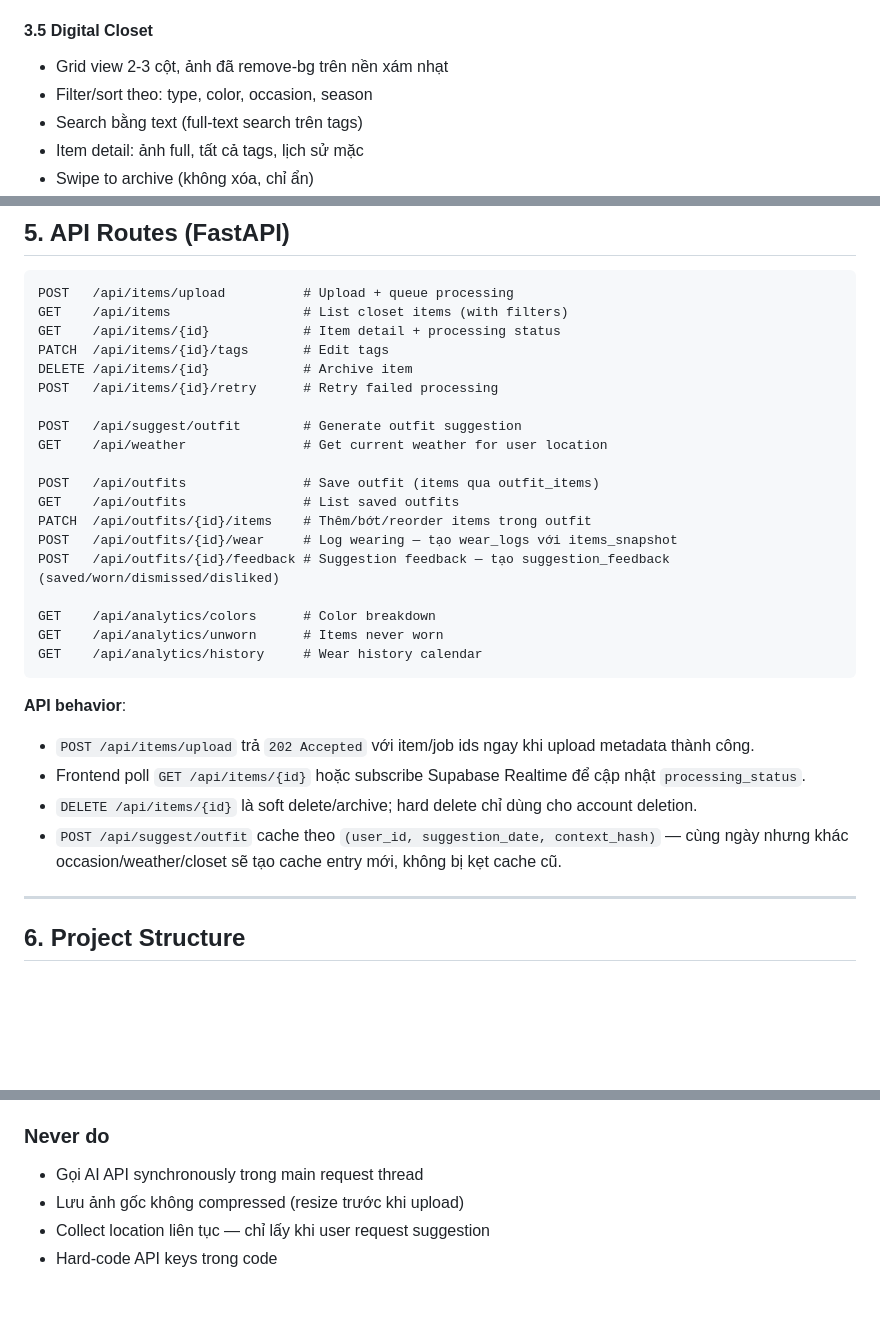
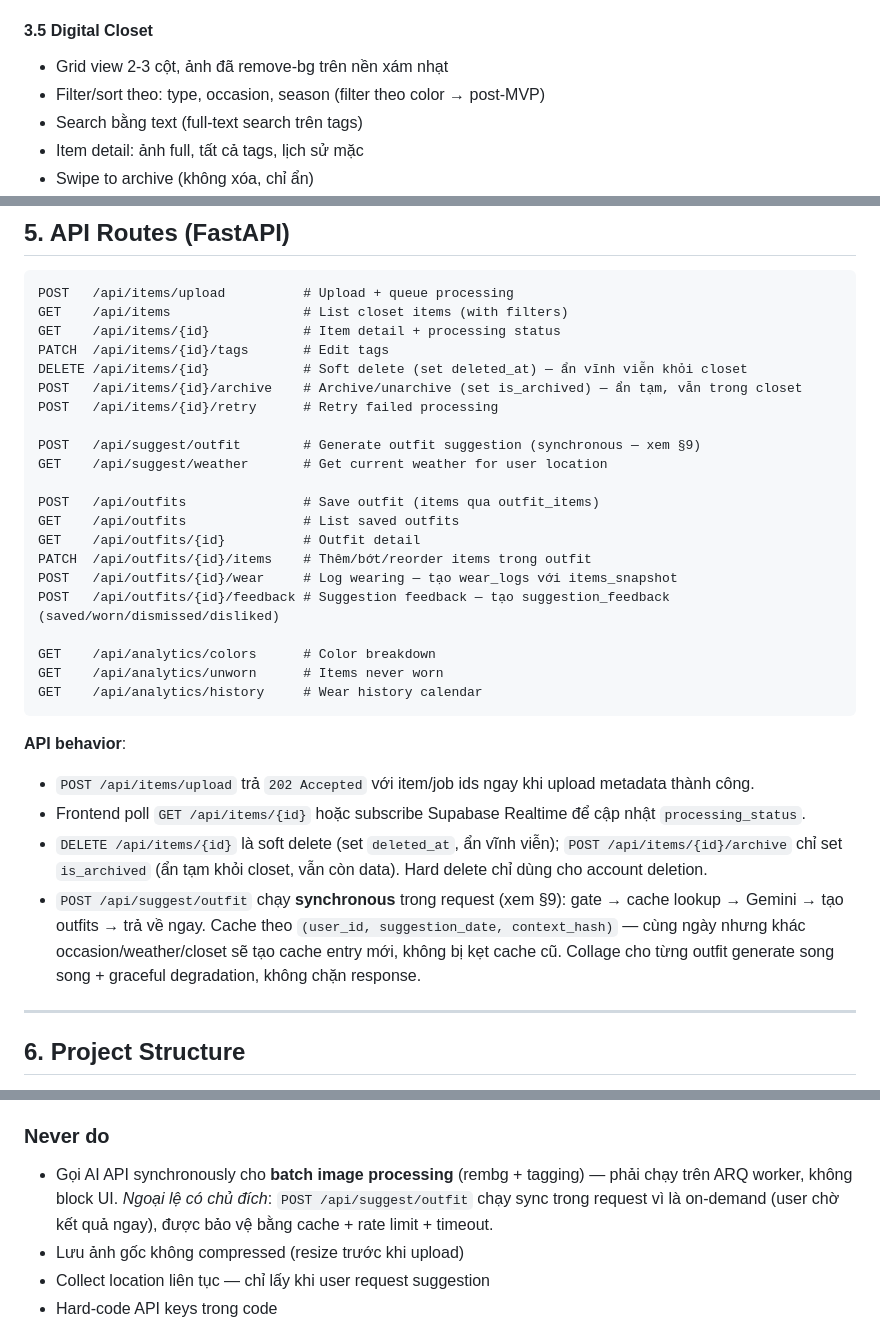
Before and after one commit to baopd79/awesomecloset, a Markdown page: docs/SPEC.md, 3 parts joined by grey strips. Drawn GitHub-style; blank space fills up the shorter version.

```diff
--- a/docs/SPEC.md
+++ b/docs/SPEC.md
@@ -94,7 +94,7 @@ Chụp/Upload ảnh → Remove BG → AI Auto-tag → Digital Closet → AI Sugg
 
 #### 3.5 Digital Closet
 - Grid view 2-3 cột, ảnh đã remove-bg trên nền xám nhạt
-- Filter/sort theo: type, color, occasion, season
+- Filter/sort theo: type, occasion, season (filter theo color → post-MVP)
 - Search bằng text (full-text search trên tags)
 - Item detail: ảnh full, tất cả tags, lịch sử mặc
 - Swipe to archive (không xóa, chỉ ẩn)
@@ -273,14 +273,16 @@ POST   /api/items/upload          # Upload + queue processing
 GET    /api/items                 # List closet items (with filters)
 GET    /api/items/{id}            # Item detail + processing status
 PATCH  /api/items/{id}/tags       # Edit tags
-DELETE /api/items/{id}            # Archive item
+DELETE /api/items/{id}            # Soft delete (set deleted_at) — ẩn vĩnh viễn khỏi closet
+POST   /api/items/{id}/archive    # Archive/unarchive (set is_archived) — ẩn tạm, vẫn trong closet
 POST   /api/items/{id}/retry      # Retry failed processing
 
-POST   /api/suggest/outfit        # Generate outfit suggestion
-GET    /api/weather               # Get current weather for user location
+POST   /api/suggest/outfit        # Generate outfit suggestion (synchronous — xem §9)
+GET    /api/suggest/weather       # Get current weather for user location
 
 POST   /api/outfits               # Save outfit (items qua outfit_items)
 GET    /api/outfits               # List saved outfits
+GET    /api/outfits/{id}          # Outfit detail
 PATCH  /api/outfits/{id}/items    # Thêm/bớt/reorder items trong outfit
 POST   /api/outfits/{id}/wear     # Log wearing — tạo wear_logs với items_snapshot
 POST   /api/outfits/{id}/feedback # Suggestion feedback — tạo suggestion_feedback (saved/worn/dismissed/disliked)
@@ -293,8 +295,8 @@ GET    /api/analytics/history     # Wear history calendar
 **API behavior**:
 - `POST /api/items/upload` trả `202 Accepted` với item/job ids ngay khi upload metadata thành công.
 - Frontend poll `GET /api/items/{id}` hoặc subscribe Supabase Realtime để cập nhật `processing_status`.
-- `DELETE /api/items/{id}` là soft delete/archive; hard delete chỉ dùng cho account deletion.
-- `POST /api/suggest/outfit` cache theo `(user_id, suggestion_date, context_hash)` — cùng ngày nhưng khác occasion/weather/closet sẽ tạo cache entry mới, không bị kẹt cache cũ.
+- `DELETE /api/items/{id}` là soft delete (set `deleted_at`, ẩn vĩnh viễn); `POST /api/items/{id}/archive` chỉ set `is_archived` (ẩn tạm khỏi closet, vẫn còn data). Hard delete chỉ dùng cho account deletion.
+- `POST /api/suggest/outfit` chạy **synchronous** trong request (xem §9): gate → cache lookup → Gemini → tạo outfits → trả về ngay. Cache theo `(user_id, suggestion_date, context_hash)` — cùng ngày nhưng khác occasion/weather/closet sẽ tạo cache entry mới, không bị kẹt cache cũ. Collage cho từng outfit generate song song + graceful degradation, không chặn response.
 
 ---
 
@@ -448,7 +450,7 @@ Chi tiết conventions, patterns, và rules: xem [`docs/backend-conventions.md`]
 - Thay đổi pricing / monetization logic
 
 ### Never do
-- Gọi AI API synchronously trong main request thread
+- Gọi AI API synchronously cho **batch image processing** (rembg + tagging) — phải chạy trên ARQ worker, không block UI. *Ngoại lệ có chủ đích*: `POST /api/suggest/outfit` chạy sync trong request vì là on-demand (user chờ kết quả ngay), được bảo vệ bằng cache + rate limit + timeout.
 - Lưu ảnh gốc không compressed (resize trước khi upload)
 - Collect location liên tục — chỉ lấy khi user request suggestion
 - Hard-code API keys trong code
```
Also changed, not shown: other parts of docs/SPEC.md (+1 -1 lines), docs/PLAN.md (+32 -1 lines), docs/architecture-patterns.md (added, +124 -0 lines).
